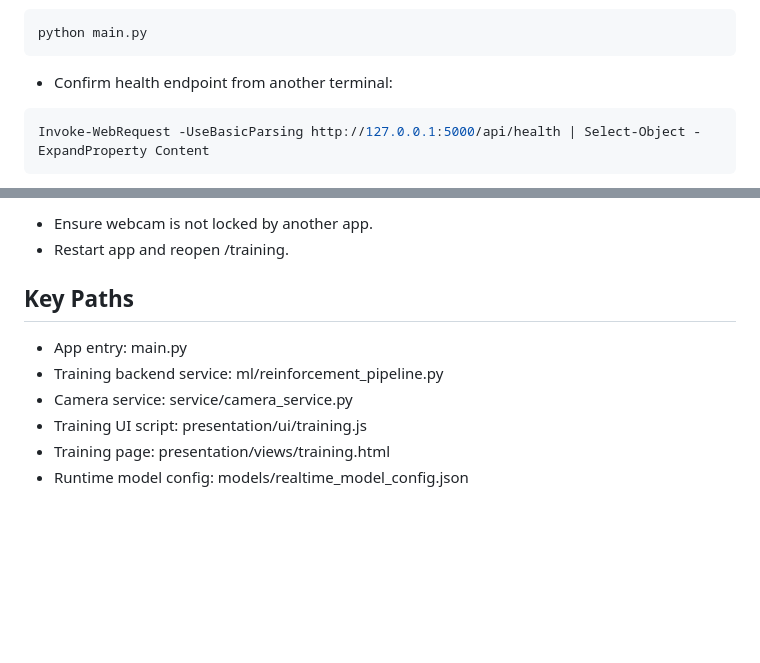
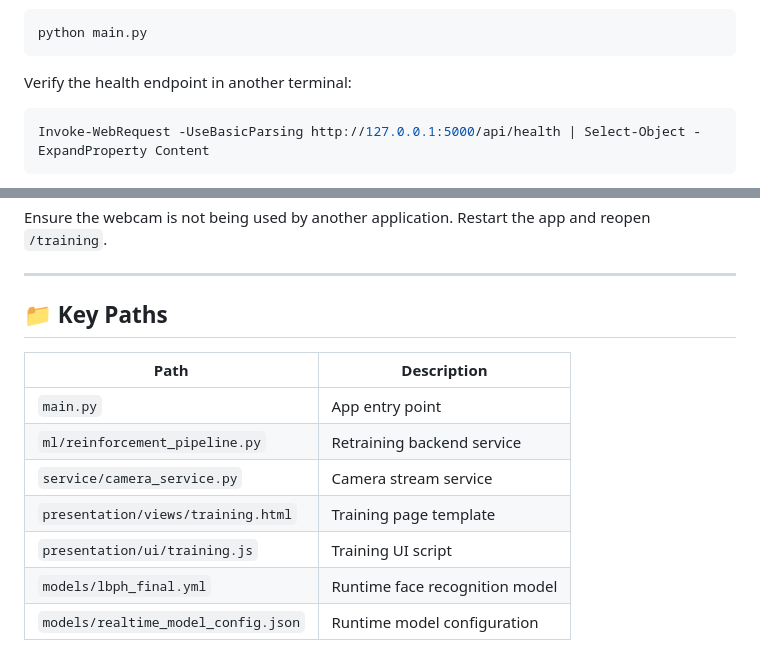
Before and after one commit to jaft952/AttSystem, a Markdown page: README.md, 2 parts joined by grey strips. Drawn GitHub-style; folded sections open; blank space fills up the shorter version.

````diff
--- a/README.md
+++ b/README.md
@@ -163,7 +127,7 @@ Warning:
 python main.py
 ```
 
-- Confirm health endpoint from another terminal:
+Verify the health endpoint in another terminal:
 
 ```powershell
 Invoke-WebRequest -UseBasicParsing http://127.0.0.1:5000/api/health | Select-Object -ExpandProperty Content
@@ -178,12 +145,17 @@ Invoke-WebRequest -UseBasicParsing http://127.0.0.1:5000/api/health | Select-Obj
 
-- Ensure webcam is not locked by another app.
-- Restart app and reopen /training.
+Ensure the webcam is not being used by another application. Restart the app and reopen `/training`.
+</details>
 
-## Key Paths
+---
 
-- App entry: main.py
-- Training backend service: ml/reinforcement_pipeline.py
-- Camera service: service/camera_service.py
-- Training UI script: presentation/ui/training.js
-- Training page: presentation/views/training.html
-- Runtime model config: models/realtime_model_config.json
+## 📁 Key Paths
+
+| Path | Description |
+|---|---|
+| `main.py` | App entry point |
+| `ml/reinforcement_pipeline.py` | Retraining backend service |
+| `service/camera_service.py` | Camera stream service |
+| `presentation/views/training.html` | Training page template |
+| `presentation/ui/training.js` | Training UI script |
+| `models/lbph_final.yml` | Runtime face recognition model |
+| `models/realtime_model_config.json` | Runtime model configuration |
````
Also changed, not shown: other parts of README.md (+84 -117 lines).
